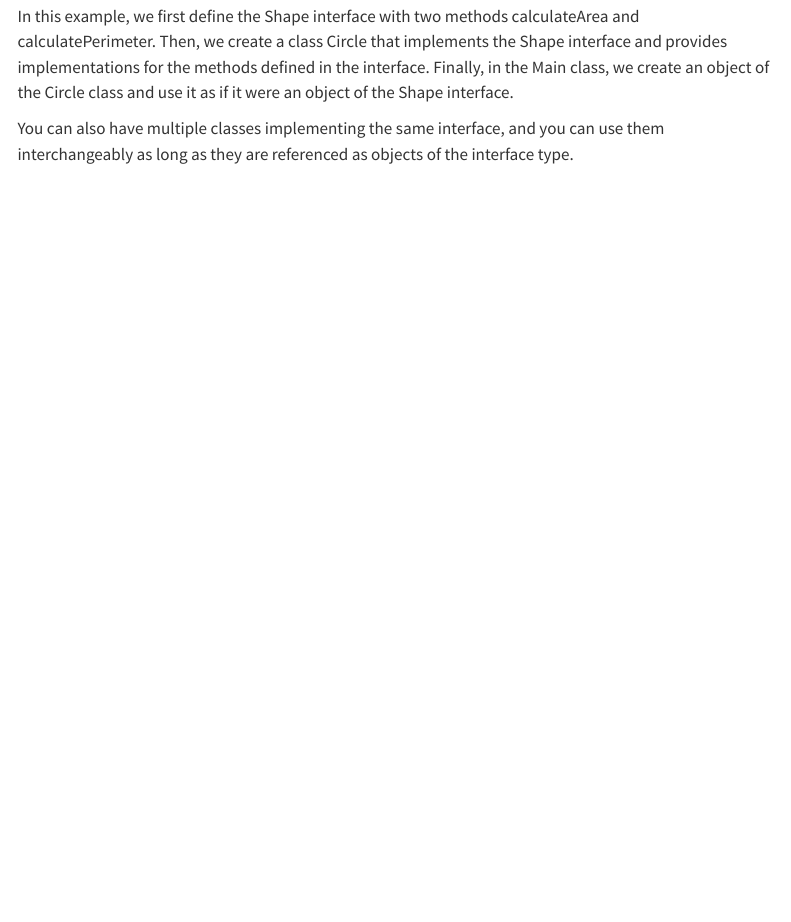
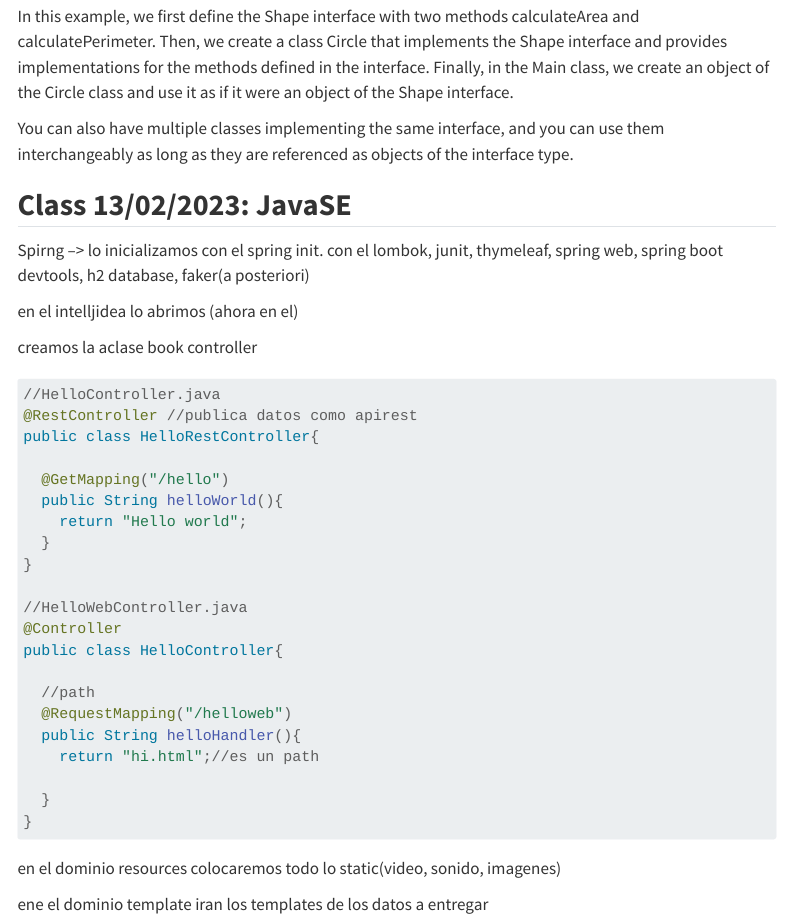
Before and after one commit to DavidMarchanDelPino/David_Wiki, a Quarto document (class_notes/febraury.qmd): the page in a window 1100 px wide, from 8020 px down. Rendered offline with R 4.5, knitr and Pandoc in place of Quarto, with nearby package versions; menus at the side of the page are left out.

Commit message:
#13# Documentation 13/02

````diff
--- a/class_notes/febraury.qmd
+++ b/class_notes/febraury.qmd
@@ -416,3 +416,39 @@
 In this example, we first define the Shape interface with two methods calculateArea and calculatePerimeter. Then, we create a class Circle that implements the Shape interface and provides implementations for the methods defined in the interface. Finally, in the Main class, we create an object of the Circle class and use it as if it were an object of the Shape interface.
 
 You can also have multiple classes implementing the same interface, and you can use them interchangeably as long as they are referenced as objects of the interface type.
+
+
+## **Class 13/02/2023: JavaSE **
+
+Spirng --> lo inicializamos con el spring init. con el lombok, junit, thymeleaf, spring web, spring boot devtools, h2 database, faker(a posteriori)
+
+en el intelljidea lo abrimos (ahora en el)
+
+creamos la aclase book controller
+
+```java
+//HelloController.java
+@RestController //publica datos como apirest
+public class HelloRestController{
+
+  @GetMapping("/hello")
+  public String helloWorld(){
+    return "Hello world";
+  }
+}
+
+//HelloWebController.java
+@Controller
+public class HelloController{
+
+  //path
+  @RequestMapping("/helloweb")
+  public String helloHandler(){
+    return "hi.html";//es un path
+
+  }
+}
+```
+en el dominio resources colocaremos todo lo static(video, sonido, imagenes)
+
+ene el dominio template iran los templates de los datos a entregar
````
